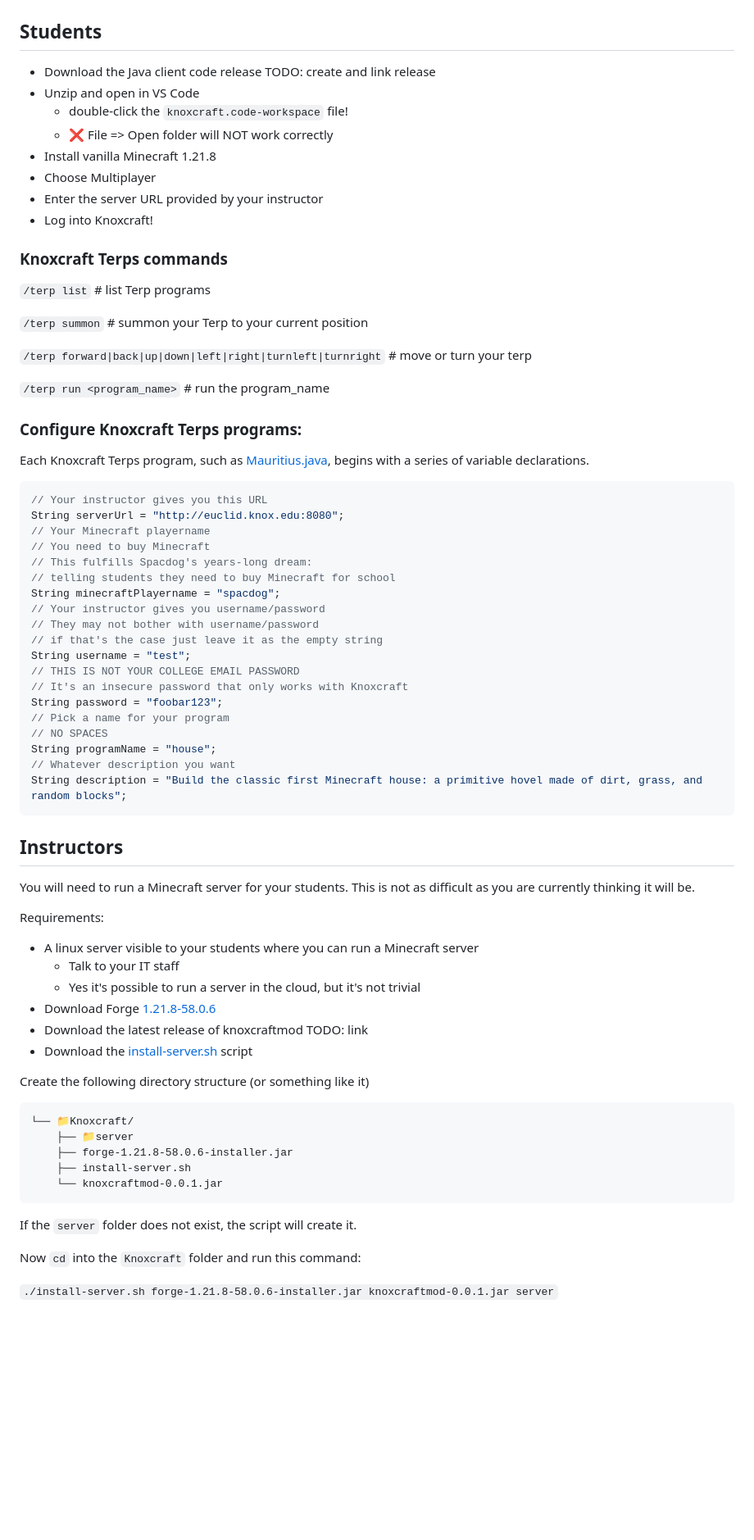
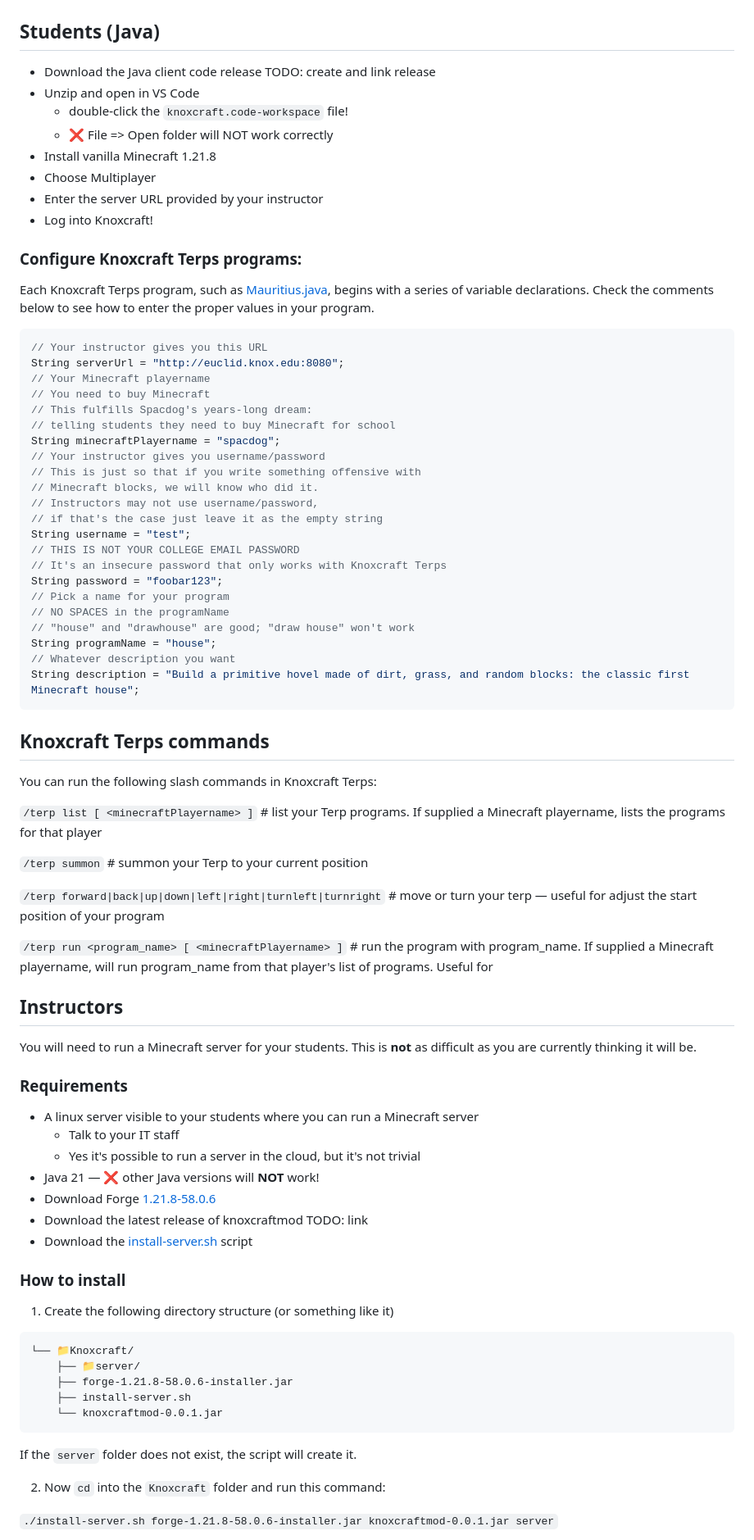
Before and after one commit to jspacco/knoxcraftmod, a Markdown page: README.md, the part around one of its changes. Shown at 82% size. Drawn GitHub-style; blank space fills up the shorter version.

Commit message:
added faculty and student documentation to readme

````diff
--- a/README.md
+++ b/README.md
@@ -2,7 +2,7 @@
 
 ![Terp image showing Java code and the pryamid structure it creates](docs/img/knoxcraft-img1.png)
 
-## Students
+## Students (Java)
 
 * Download the Java client code release TODO: create and link release
 * Unzip and open in VS Code
@@ -13,20 +13,9 @@
 * Enter the server URL provided by your instructor
 * Log into Knoxcraft!
 
-
-### Knoxcraft Terps commands
-
-`/terp list` <font style="color: blue;"># list Terp programs</font>
-
-`/terp summon` <font style="color: blue;"># summon your Terp to your current position</font>
-
-`/terp forward|back|up|down|left|right|turnleft|turnright` <font style="color: blue;"># move or turn your terp</font>
-
-`/terp run <program_name>` <font style="color: blue;"># run the program_name </font>
-
 ### Configure Knoxcraft Terps programs:
 
-Each Knoxcraft Terps program, such as [Mauritius.java](https://raw.githubusercontent.com/jspacco/knoxcraftmod/refs/heads/mc/1.21.8-vanilla/src/main/java/edu/knox/knoxcraftmod/client/example/Mauritius.java), begins with a series of variable declarations.
+Each Knoxcraft Terps program, such as [Mauritius.java](https://raw.githubusercontent.com/jspacco/knoxcraftmod/refs/heads/mc/1.21.8-vanilla/src/main/java/edu/knox/knoxcraftmod/client/example/Mauritius.java), begins with a series of variable declarations. Check the comments below to see how to enter the proper values in your program.
 
 ```java
 // Your instructor gives you this URL
@@ -37,37 +26,56 @@ String serverUrl = "http://euclid.knox.edu:8080";
 // telling students they need to buy Minecraft for school
 String minecraftPlayername = "spacdog";
 // Your instructor gives you username/password
-// They may not bother with username/password
+// This is just so that if you write something offensive with
+// Minecraft blocks, we will know who did it.
+// Instructors may not use username/password,
 // if that's the case just leave it as the empty string
 String username = "test";
 // THIS IS NOT YOUR COLLEGE EMAIL PASSWORD
-// It's an insecure password that only works with Knoxcraft
+// It's an insecure password that only works with Knoxcraft Terps
 String password = "foobar123";
 // Pick a name for your program
-// NO SPACES
+// NO SPACES in the programName
+// "house" and "drawhouse" are good; "draw house" won't work
 String programName = "house";
 // Whatever description you want
-String description = "Build the classic first Minecraft house: a primitive hovel made of dirt, grass, and random blocks";
+String description = "Build a primitive hovel made of dirt, grass, and random blocks: the classic first Minecraft house";
 ```
+
+## Knoxcraft Terps commands
+
+You can run the following slash commands in Knoxcraft Terps:
+
+`/terp list [ <minecraftPlayername> ]` <font style="color: blue;"># list your Terp programs. If supplied a Minecraft playername, lists the programs for that player </font>
+
+`/terp summon` <font style="color: blue;"># summon your Terp to your current position</font>
+
+`/terp forward|back|up|down|left|right|turnleft|turnright` <font style="color: blue;"># move or turn your terp — useful for adjust the start position of your program</font>
+
+`/terp run <program_name> [ <minecraftPlayername> ]` <font style="color: blue;"># run the program with program_name. If supplied a Minecraft playername, will run  program_name from that player's list of programs. Useful for  </font>
 
 
 ## Instructors
 
-You will need to run a Minecraft server for your students. This is not as difficult as you are currently thinking it will be.
+You will need to run a Minecraft server for your students. This is **not** as difficult as you are currently thinking it will be.
 
-Requirements:
+### Requirements
 * A linux server visible to your students where you can run a Minecraft server
     - Talk to your IT staff
     - Yes it's possible to run a server in the cloud, but it's not trivial
+* Java 21
+    — ❌ other Java versions will **NOT** work!
 * Download Forge [1.21.8-58.0.6](https://maven.minecraftforge.net/net/minecraftforge/forge/1.21.8-58.0.10/forge-1.21.8-58.0.10-installer.jar)
 * Download the latest release of knoxcraftmod TODO: link
 * Download the [install-server.sh](https://raw.githubusercontent.com/jspacco/knoxcraftmod/refs/heads/mc/1.21.8-vanilla/tools/install-server.sh) script
 
-Create the following directory structure (or something like it)
+### How to install
+
+1. Create the following directory structure (or something like it)
 
 ```
 └── 📁Knoxcraft/
-    ├── 📁server
+    ├── 📁server/
     ├── forge-1.21.8-58.0.6-installer.jar
     ├── install-server.sh
     └── knoxcraftmod-0.0.1.jar
@@ -75,7 +83,7 @@ Create the following directory structure (or something like it)
 
 If the `server` folder does not exist, the script will create it.
 
-Now `cd` into the `Knoxcraft` folder and run this command:
+2. Now `cd` into the `Knoxcraft` folder and run this command:
 
 `./install-server.sh forge-1.21.8-58.0.6-installer.jar knoxcraftmod-0.0.1.jar server`
 
````
Also changed, not shown: other parts of README.md (+51 -5 lines).
